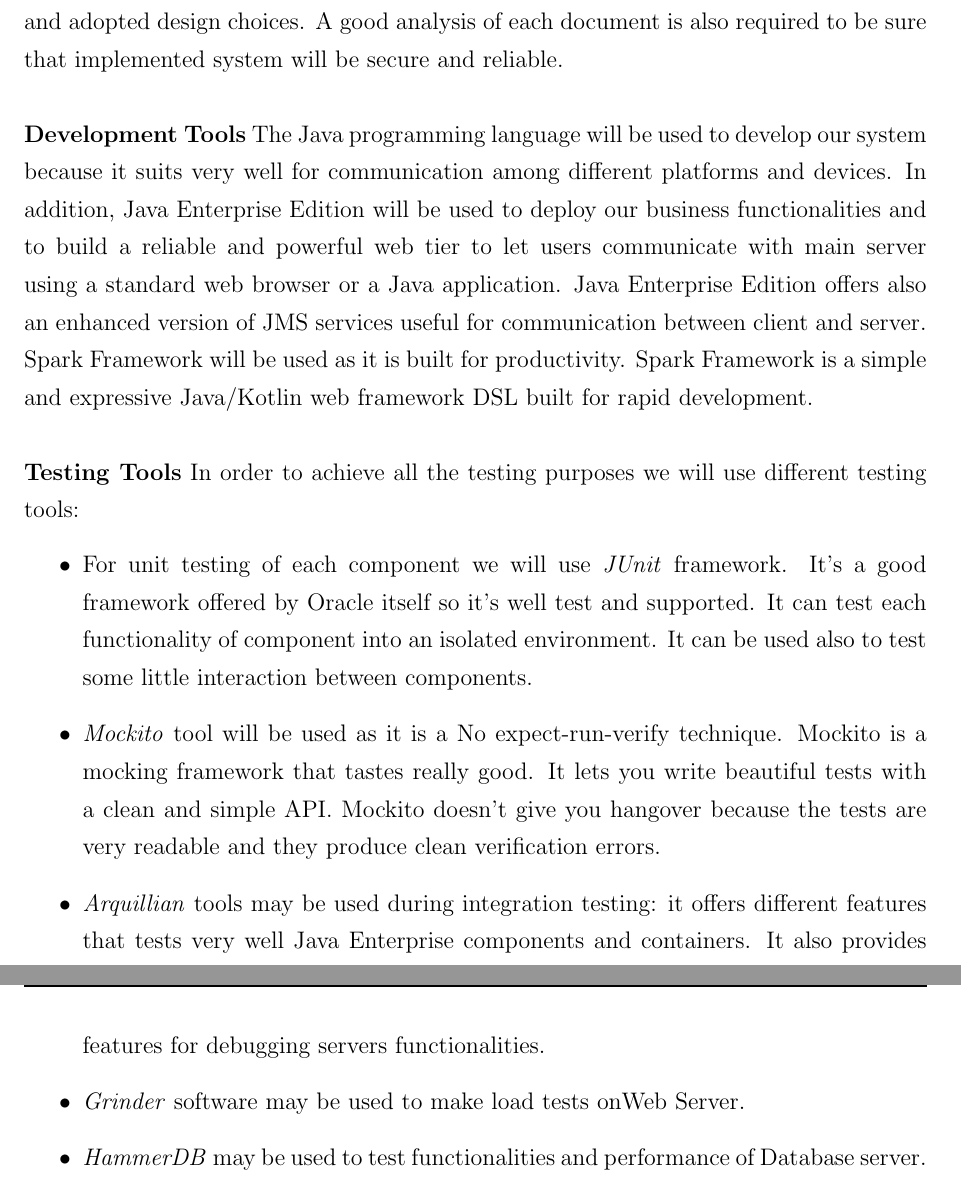
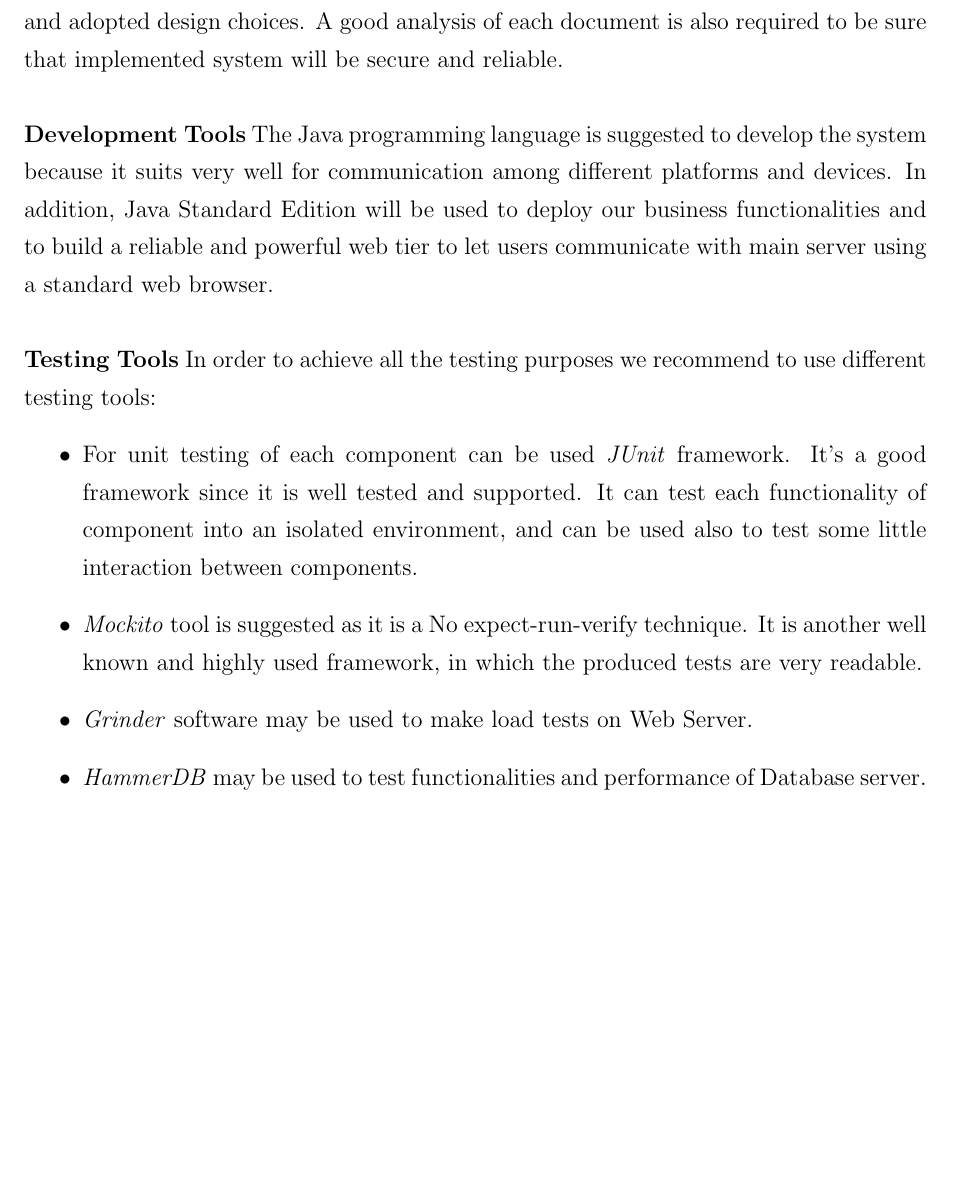
Before and after one commit to lauraschiatti/TrackMe, a LaTeX document (DD/DD.tex): two parts of pages 64 and 65 of 71 before the commit and part of page 64 of 71 after it, the two joined at a grey line, cut so that both start at the same text, the shorter picture padded with empty space. Compiled offline with pdfLaTeX.

Commit message:
update testing tools sections. updating gitignore

```diff
--- a/DD/DD.tex
+++ b/DD/DD.tex
@@ -1417,20 +1417,19 @@
 	\section{Requirements of implementation and testing}
 In order to start implementation process of the project, RASD and DD must be finished and available for all the teams of the project, so they will be informed about requirements and adopted design choices. A good analysis of each document is also required to be sure that implemented system will be secure and reliable.\\
 
-\textbf{Development Tools} The Java programming language will be used to develop our system because it suits very well for communication among different platforms and devices. In addition, Java Enterprise Edition will be used to deploy our business functionalities and to build a reliable and powerful web tier to let users communicate with main server using a standard web browser or a Java application. Java Enterprise Edition offers also an enhanced version of JMS services useful for communication between client and server. Spark Framework will be used as it is built for productivity. Spark Framework is a simple and expressive Java/Kotlin web framework DSL built for rapid development. \\
-
-\textbf{Testing Tools} In order to achieve all the testing purposes we will use different testing tools:
+\textbf{Development Tools} The Java programming language is suggested to develop the system because it suits very well for communication among different platforms and devices. In addition, Java Standard Edition will be used to deploy our business functionalities and to build a reliable and powerful web tier to let users communicate with main server using a standard web browser. \\
+
+\textbf{Testing Tools} In order to achieve all the testing purposes we recommend to use different testing tools:
 \begin{itemize}
-\item{} For unit testing of each component we will use \textit{JUnit} framework. It’s a good framework offered by Oracle itself so it’s well test and supported. It can test each functionality of component into an isolated environment. It can be used also to test some little interaction between components.
-\item{}\textit{Mockito} tool will be used as it is a No expect-run-verify technique. Mockito is a mocking framework that tastes really good. It lets you write beautiful tests with a clean and simple API. Mockito doesn’t give you hangover because the tests are very readable and they produce clean verification errors.
-\item{} \textit{Arquillian} tools may be used during integration testing: it offers different features that tests very well Java Enterprise components and containers. It also provides features for debugging servers functionalities.
-\item{} \textit{Grinder} software may be used to make load tests onWeb Server.
+\item{} For unit testing of each component can be used \textit{JUnit} framework. It’s a good framework since it is well tested and supported. It can test each functionality of component into an isolated environment, and can be used also to test some little interaction between components.
+\item{}\textit{Mockito} tool is suggested as it is a No expect-run-verify technique. It is another well known and highly used framework, in which the produced tests are very readable.
+\item{} \textit{Grinder} software may be used to make load tests on Web Server.
 \item{} \textit{HammerDB} may be used to test functionalities and performance of Database server.
 \end{itemize}
 
-
 \section{Implementation Strategy}
 Implementation process will follow the bottom-up strategy: we plan to implement first single component isolated. Once at least 60\% of a component will be developed, its unit testing phase can start.\\
+
 Using \textit{Drivers} for tests allows different developer teams to complete its own work. Using this method we can be sure that component will be more reliable, so it will be more easy to reuse them into different part of the system.\\
 
 The implementation of the \textit{TrackMe} system will be done module by module and component by component. The order in which it is carried out depends on a number of factors like the complexity of the modules and services, the dependence of other modules on the component being implemented and to the system as a whole, and it should also take into account the possibility of discovering flaws with the proposed design. The later should be dealt in a way that, if such an unfortunate event does	happen, the flaws should be found and corrected as soon as possible, to limit the cost of the change of design. Identify here the order in which system plan to implement the subcomponents of your system and the order in which system plan to integrate such subcomponents and test the integration.\\
```
Also changed, not shown: DD/DD.tex (6 more changed lines), 1 other file.
